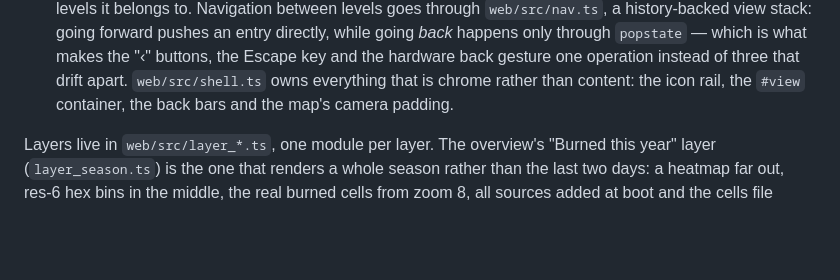
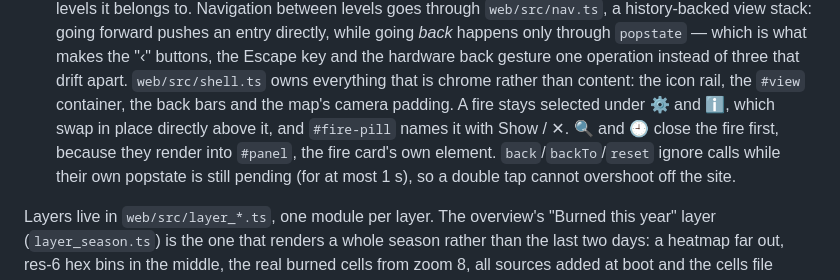
Before and after one commit to robinef/firemapper, a Markdown page: docs/ARCHITECTURE.md, the part around the change. Rendered like a GitHub page; blank space fills up the shorter version.

Commit message:
docs(architecture): record the fire-under-menus rules from #184 (#186)
Co-authored-by: Frederic Robinet <479531+robinef@users.noreply.github.com>
Co-authored-by: Claude Opus 5.5 <noreply@anthropic.com>

```diff
--- a/docs/ARCHITECTURE.md
+++ b/docs/ARCHITECTURE.md
@@ -180,7 +180,11 @@ it:
   buttons, the Escape key and the hardware back gesture one operation instead
   of three that drift apart. `web/src/shell.ts` owns everything that is chrome
   rather than content: the icon rail, the `#view` container, the back bars and
-  the map's camera padding.
+  the map's camera padding. A fire stays selected under ⚙ and ℹ, which swap
+  in place directly above it, and `#fire-pill` names it with Show / ✕. 🔍 and
+  🕘 close the fire first, because they render into `#panel`, the fire card's
+  own element. `back`/`backTo`/`reset` ignore calls while their own popstate
+  is still pending (for at most 1 s), so a double tap cannot overshoot off the site.
 
 Layers live in `web/src/layer_*.ts`, one module per layer. The overview's
 "Burned this year" layer (`layer_season.ts`) is the one that renders a whole
```
